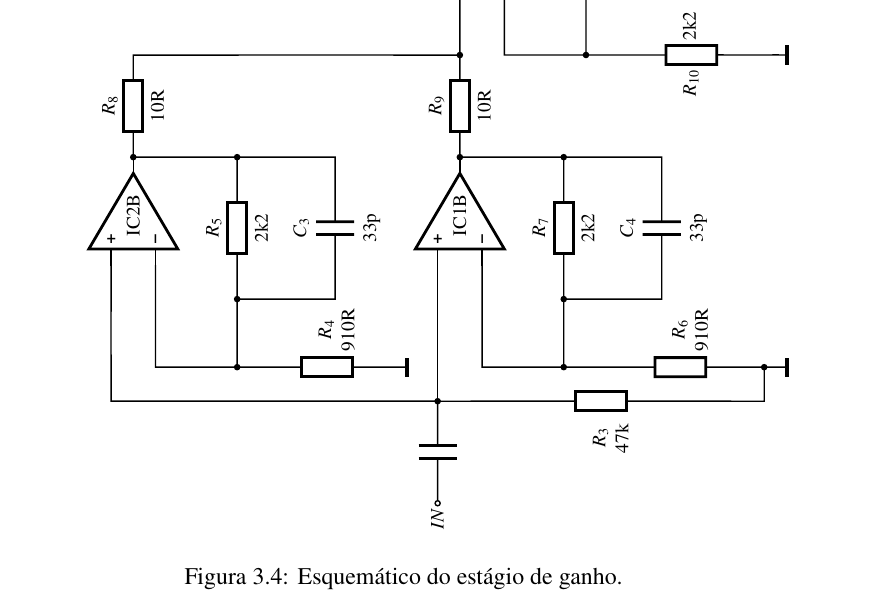
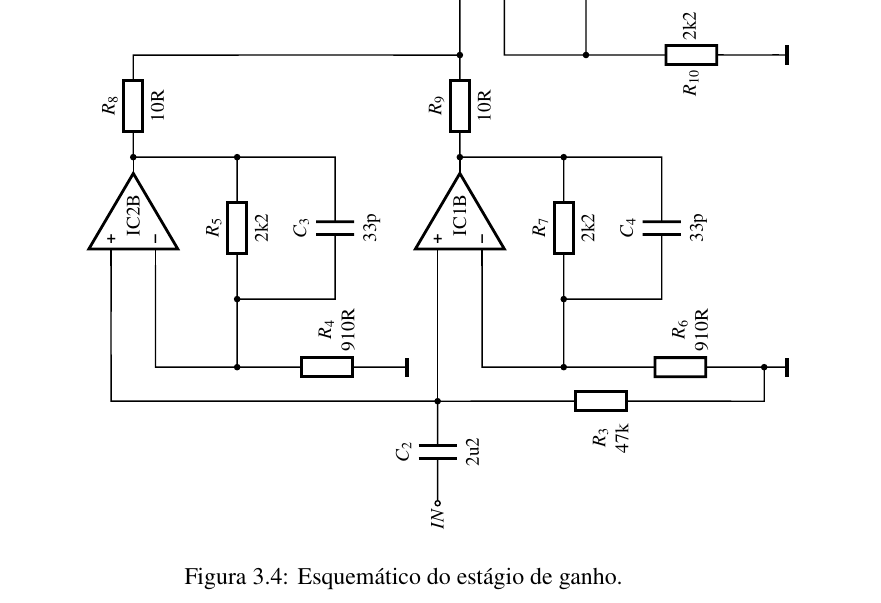
Before and after one commit to user5152224/eletronica-tcc, a LaTeX thesis (tcc/tcc.tex): part of page 16 of 17, cut so that both start at the same text. Compiled offline with pdfLaTeX.

Commit message:
[tcc.tex] 25 de novembro de 2025 as 19:09

```diff
--- a/tcc/tcc.tex
+++ b/tcc/tcc.tex
@@ -559,7 +559,7 @@
       }
       \def\dmh{1.5}
       \def\dmv{3.6}
-      \draw (0,0) node [left] {\it IN} to [C,o-] ++(1.5*\dmh,0) coordinate (C1) to [R, text width=1cm, align=center, l_={$R_3$ 47k},-] ++(0,-2*\dmv) to [short, -*] ++(\dmh/2,0) coordinate (GND);
+      \draw (0,0) node [left] {\it IN} to [C, l={$C_2$}, a={2u2}, o-] ++(1.5*\dmh,0) coordinate (C1) to [R, text width=1cm, align=center, l_={$R_3$ 47k},-] ++(0,-2*\dmv) to [short, -*] ++(\dmh/2,0) coordinate (GND);
 
       % IC1B
       \draw (C1) to [short] ++(2*\dmh,0) node [op amp, anchor=+, noinv input up] (IC1B) {IC1B};
```
Also changed, not shown: tcc/tcc.pdf.
